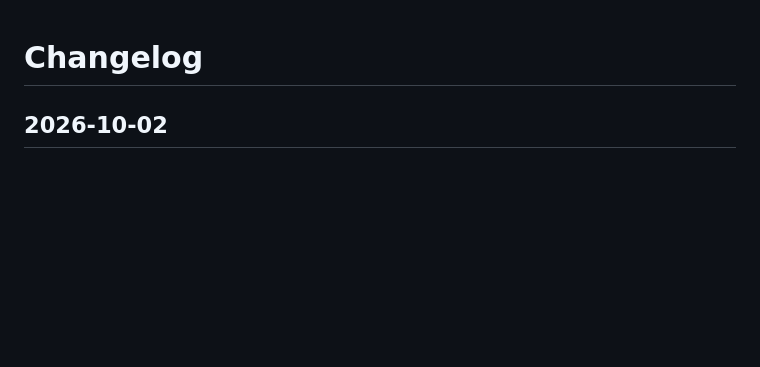
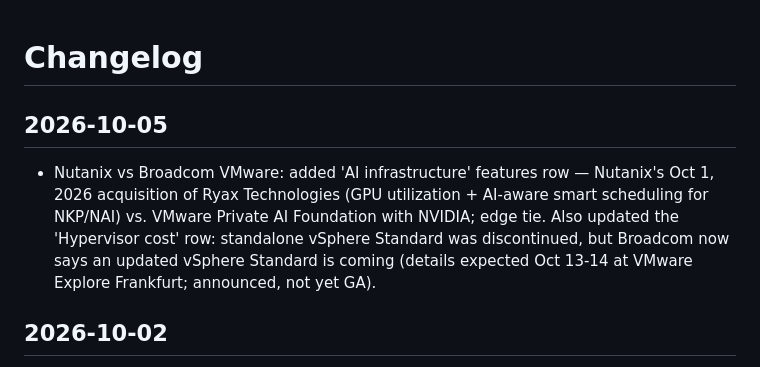
Before and after one commit to scribnetai/battlecards, a Markdown page: CHANGELOG.md, the part around the change. Rendered like a GitHub page; blank space fills up the shorter version.

Commit message:
Changelog 2026-10-05

```diff
--- a/CHANGELOG.md
+++ b/CHANGELOG.md
@@ -1,4 +1,8 @@
 # Changelog
+
+## 2026-10-05
+
+- Nutanix vs Broadcom VMware: added 'AI infrastructure' features row — Nutanix's Oct 1, 2026 acquisition of Ryax Technologies (GPU utilization + AI-aware smart scheduling for NKP/NAI) vs. VMware Private AI Foundation with NVIDIA; edge tie. Also updated the 'Hypervisor cost' row: standalone vSphere Standard was discontinued, but Broadcom now says an updated vSphere Standard is coming (details expected Oct 13-14 at VMware Explore Frankfurt; announced, not yet GA).
 
 ## 2026-10-02
 
```
